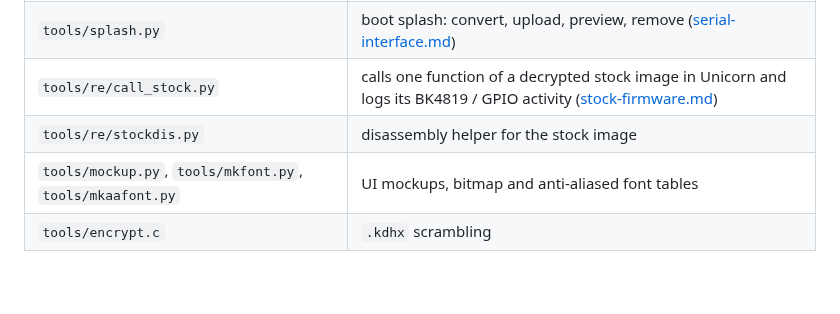
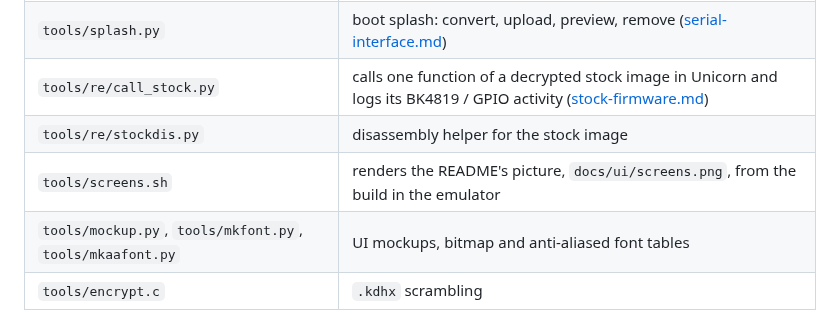
Before and after one commit to ssjrocks/talkpod-super-firmware, a Markdown page: docs/development.md, the part around the change. Rendered like a GitHub page; blank space fills up the shorter version.

```diff
--- a/docs/development.md
+++ b/docs/development.md
@@ -85,6 +85,7 @@ Helpers:
 | `tools/splash.py` | boot splash: convert, upload, preview, remove ([serial-interface.md](serial-interface.md#boot-splash)) |
 | `tools/re/call_stock.py` | calls one function of a decrypted stock image in Unicorn and logs its BK4819 / GPIO activity ([stock-firmware.md](stock-firmware.md)) |
 | `tools/re/stockdis.py` | disassembly helper for the stock image |
+| `tools/screens.sh` | renders the README's picture, `docs/ui/screens.png`, from the build in the emulator |
 | `tools/mockup.py`, `tools/mkfont.py`, `tools/mkaafont.py` | UI mockups, bitmap and anti-aliased font tables |
 | `tools/encrypt.c` | `.kdhx` scrambling |
 
```
Also changed, not shown: README.md (+3 -1 lines), docs/ui/mockups.png (deleted), docs/ui/screens.png (added), 1 other file.
